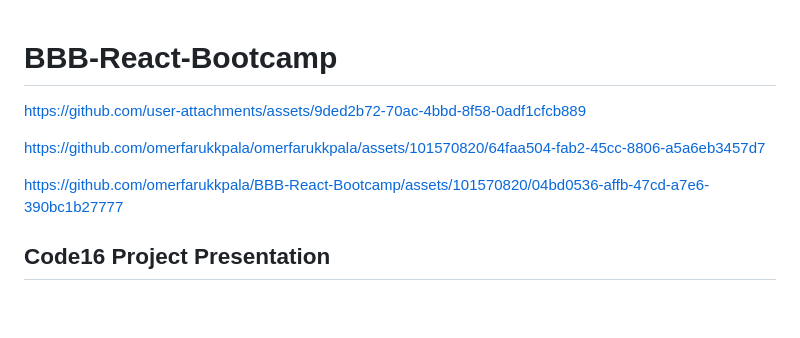
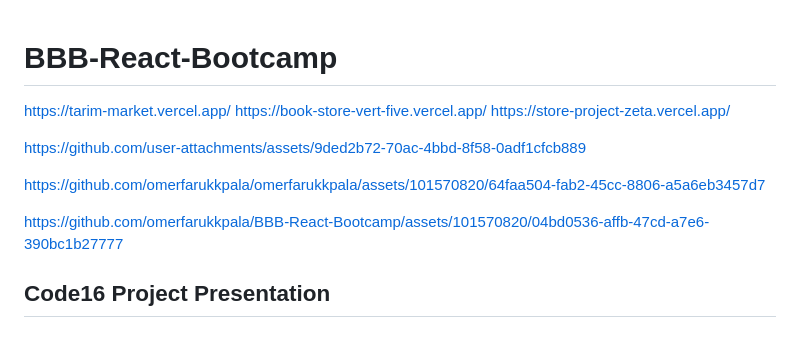
Before and after one commit to omerfarukkpala/BBB-React-Bootcamp, a Markdown page: README.md, the part around the change. Rendered like a GitHub page; blank space fills up the shorter version.

```diff
--- a/README.md
+++ b/README.md
@@ -1,8 +1,8 @@
 # BBB-React-Bootcamp
 
-
-
-
+https://tarim-market.vercel.app/
+https://book-store-vert-five.vercel.app/
+https://store-project-zeta.vercel.app/
 
 https://github.com/user-attachments/assets/9ded2b72-70ac-4bbd-8f58-0adf1cfcb889
 
@@ -11,6 +11,8 @@ https://github.com/user-attachments/assets/9ded2b72-70ac-4bbd-8f58-0adf1cfcb889
 https://github.com/omerfarukkpala/omerfarukkpala/assets/101570820/64faa504-fab2-45cc-8806-a5a6eb3457d7
 
 https://github.com/omerfarukkpala/BBB-React-Bootcamp/assets/101570820/04bd0536-affb-47cd-a7e6-390bc1b27777
+
+
 
 
 ## Code16 Project Presentation
```
